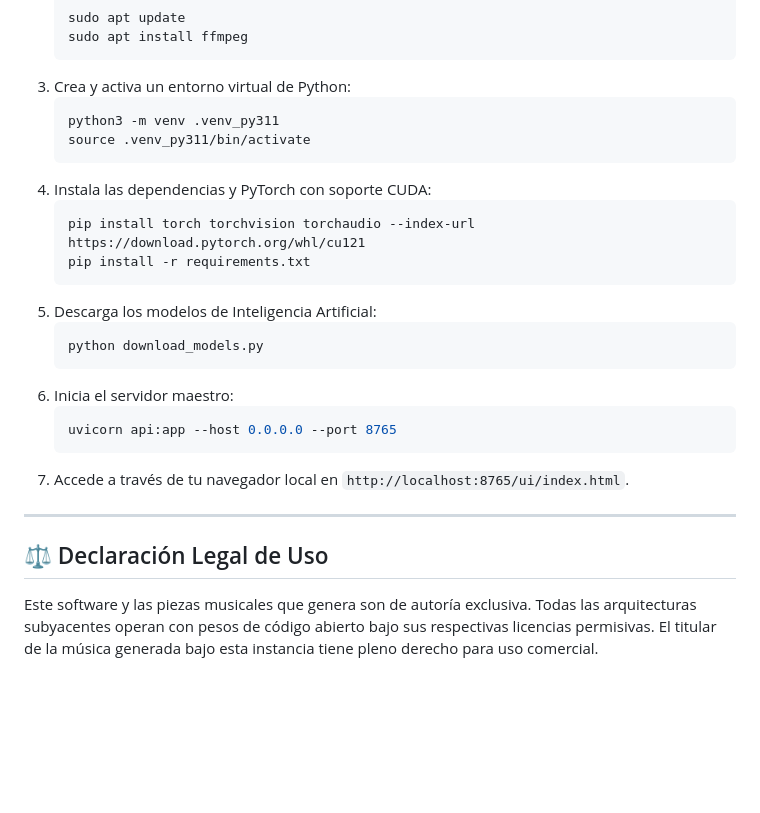
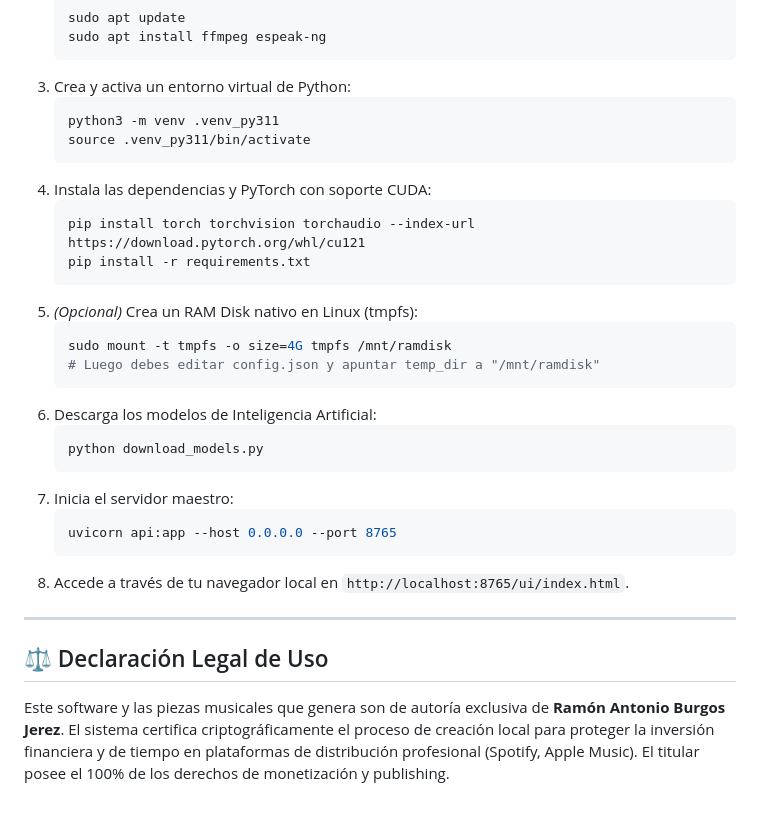
Before and after one commit to yemsy26/suno-local, a Markdown page: README.md, the part around one of its changes. Drawn GitHub-style; blank space fills up the shorter version.

````diff
--- a/README.md
+++ b/README.md
@@ -53,6 +60,6 @@ El proyecto cuenta con una estructura modular profesional, separando el backend
    ```bash
    sudo apt update
-   sudo apt install ffmpeg
+   sudo apt install ffmpeg espeak-ng
    ```
 3. Crea y activa un entorno virtual de Python:
    ```bash
@@ -64,17 +71,22 @@ El proyecto cuenta con una estructura modular profesional, separando el backend
    pip install torch torchvision torchaudio --index-url https://download.pytorch.org/whl/cu121
    pip install -r requirements.txt
    ```
-5. Descarga los modelos de Inteligencia Artificial:
+5. *(Opcional)* Crea un RAM Disk nativo en Linux (tmpfs):
+   ```bash
+   sudo mount -t tmpfs -o size=4G tmpfs /mnt/ramdisk
+   # Luego debes editar config.json y apuntar temp_dir a "/mnt/ramdisk"
+   ```
+6. Descarga los modelos de Inteligencia Artificial:
    ```bash
    python download_models.py
    ```
-6. Inicia el servidor maestro:
+7. Inicia el servidor maestro:
    ```bash
    uvicorn api:app --host 0.0.0.0 --port 8765
    ```
-7. Accede a través de tu navegador local en `http://localhost:8765/ui/index.html`.
+8. Accede a través de tu navegador local en `http://localhost:8765/ui/index.html`.
 
 ---
 
 ## ⚖️ Declaración Legal de Uso
-Este software y las piezas musicales que genera son de autoría exclusiva. Todas las arquitecturas subyacentes operan con pesos de código abierto bajo sus respectivas licencias permisivas. El titular de la música generada bajo esta instancia tiene pleno derecho para uso comercial.
+Este software y las piezas musicales que genera son de autoría exclusiva de **Ramón Antonio Burgos Jerez**. El sistema certifica criptográficamente el proceso de creación local para proteger la inversión financiera y de tiempo en plataformas de distribución profesional (Spotify, Apple Music). El titular posee el 100% de los derechos de monetización y publishing.
````
Also changed, not shown: other parts of README.md (+19 -12 lines).
